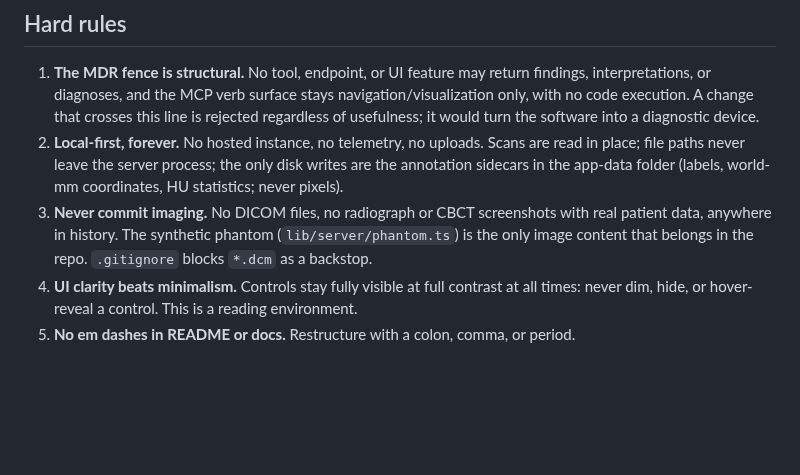
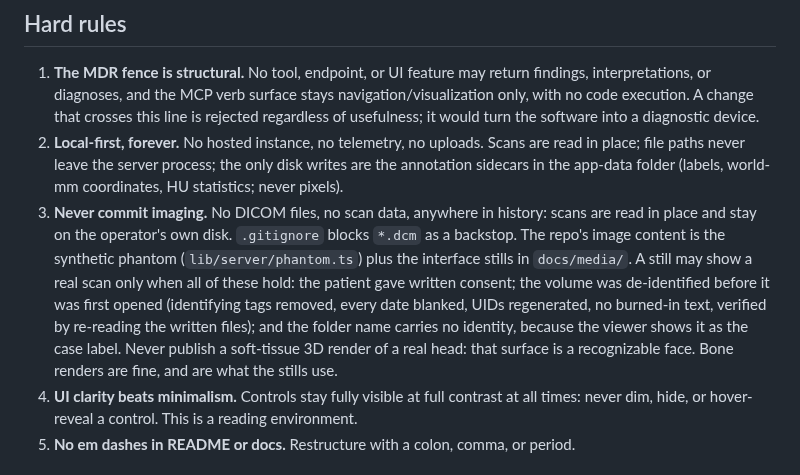
Before and after one commit to rezamotaghi/cbctscope, a Markdown page: AGENTS.md, the part around the change. GitHub-like rendering; blank space fills up the shorter version.

```diff
--- a/AGENTS.md
+++ b/AGENTS.md
@@ -10,7 +10,7 @@ CBCTScope: a complete, local-first CBCT and 2D radiograph viewer (Next.js + Corn
 
 1. **The MDR fence is structural.** No tool, endpoint, or UI feature may return findings, interpretations, or diagnoses, and the MCP verb surface stays navigation/visualization only, with no code execution. A change that crosses this line is rejected regardless of usefulness; it would turn the software into a diagnostic device.
 2. **Local-first, forever.** No hosted instance, no telemetry, no uploads. Scans are read in place; file paths never leave the server process; the only disk writes are the annotation sidecars in the app-data folder (labels, world-mm coordinates, HU statistics; never pixels).
-3. **Never commit imaging.** No DICOM files, no radiograph or CBCT screenshots with real patient data, anywhere in history. The synthetic phantom (`lib/server/phantom.ts`) is the only image content that belongs in the repo. `.gitignore` blocks `*.dcm` as a backstop.
+3. **Never commit imaging.** No DICOM files, no scan data, anywhere in history: scans are read in place and stay on the operator's own disk. `.gitignore` blocks `*.dcm` as a backstop. The repo's image content is the synthetic phantom (`lib/server/phantom.ts`) plus the interface stills in `docs/media/`. A still may show a real scan only when all of these hold: the patient gave written consent; the volume was de-identified before it was first opened (identifying tags removed, every date blanked, UIDs regenerated, no burned-in text, verified by re-reading the written files); and the folder name carries no identity, because the viewer shows it as the case label. Never publish a soft-tissue 3D render of a real head: that surface is a recognizable face. Bone renders are fine, and are what the stills use.
 4. **UI clarity beats minimalism.** Controls stay fully visible at full contrast at all times: never dim, hide, or hover-reveal a control. This is a reading environment.
 5. **No em dashes in README or docs.** Restructure with a colon, comma, or period.
 
```
Also changed, not shown: README.md (+14 -9 lines), docs/manual/README.md (+3 -2 lines), docs/media/thumb-grid.png, docs/media/thumb-mpr.png, docs/media/thumb-pano.png, docs/media/thumb-tmj.png (added), 1 other file.
